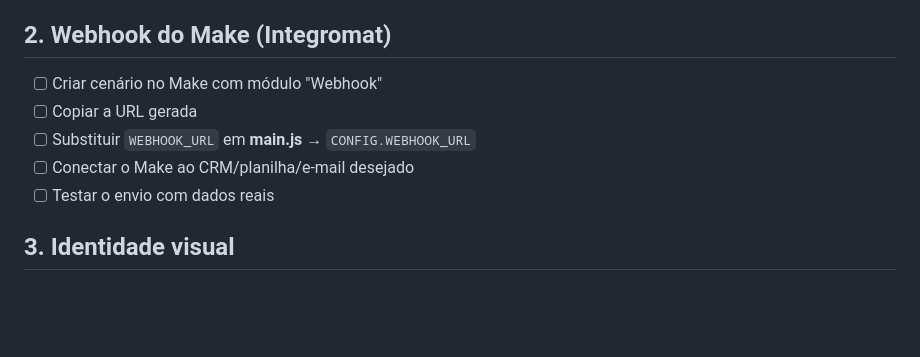
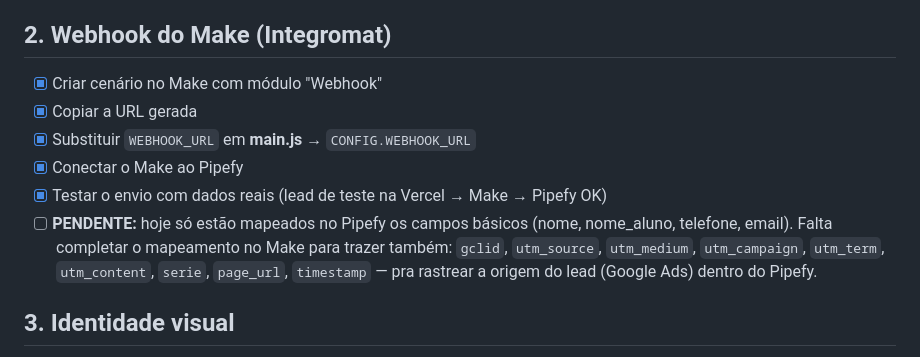
Before and after one commit to ecardbrasil/colegio-kennedy-matriculas, a Markdown page: CHECKLIST.md, the part around the change. Drawn GitHub-style; blank space fills up the shorter version.

Commit message:
docs: registra progresso da integração Make/Pipefy e pendência de mapeamento de UTM/gclid
Co-Authored-By: Claude Sonnet 5 <noreply@anthropic.com>
Claude-Session: https://claude.ai/code/session_012YggWy4uK4ub7w6kMvRYSc

```diff
--- a/CHECKLIST.md
+++ b/CHECKLIST.md
@@ -7,11 +7,15 @@
 - [ ] Ativar o trigger no evento `lead_form_submit`
 
 ## 2. Webhook do Make (Integromat)
-- [ ] Criar cenário no Make com módulo "Webhook"
-- [ ] Copiar a URL gerada
-- [ ] Substituir `WEBHOOK_URL` em **main.js** → `CONFIG.WEBHOOK_URL`
-- [ ] Conectar o Make ao CRM/planilha/e-mail desejado
-- [ ] Testar o envio com dados reais
+- [x] Criar cenário no Make com módulo "Webhook"
+- [x] Copiar a URL gerada
+- [x] Substituir `WEBHOOK_URL` em **main.js** → `CONFIG.WEBHOOK_URL`
+- [x] Conectar o Make ao Pipefy
+- [x] Testar o envio com dados reais (lead de teste na Vercel → Make → Pipefy OK)
+- [ ] **PENDENTE:** hoje só estão mapeados no Pipefy os campos básicos (nome, nome_aluno, telefone, email).
+      Falta completar o mapeamento no Make para trazer também: `gclid`, `utm_source`, `utm_medium`,
+      `utm_campaign`, `utm_term`, `utm_content`, `serie`, `page_url`, `timestamp` — pra rastrear a origem
+      do lead (Google Ads) dentro do Pipefy.
 
 ## 3. Identidade visual
 - [ ] Substituir as cores em **style.css** → bloco `:root` (variáveis `--color-primary`, `--color-accent`, etc.)
```
